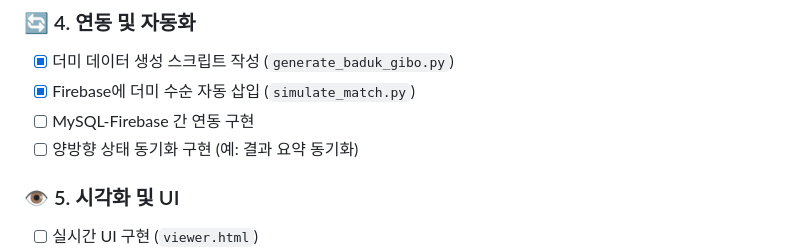
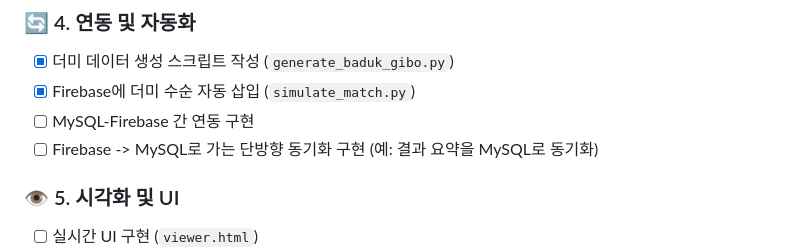
Before and after one commit to imsang27/Baduk-Plus, a Markdown page: README.md, the part around the change. Drawn GitHub-style.

Commit message:
docs: README.md의 TODO 리스트 업데이트
- Firebase에서 MySQL로의 단방향 동기화 구현 항목으로 수정하여 명확성 향상

```diff
--- a/README.md
+++ b/README.md
@@ -95,7 +95,7 @@ baduk-plus/
 - [x] 더미 데이터 생성 스크립트 작성 (`generate_baduk_gibo.py`)
 - [x] Firebase에 더미 수순 자동 삽입 (`simulate_match.py`)
 - [ ] MySQL-Firebase 간 연동 구현
-- [ ] 양방향 상태 동기화 구현 (예: 결과 요약 동기화)
+- [ ] Firebase -> MySQL로 가는 단방향 동기화 구현 (예: 결과 요약을 MySQL로 동기화)
 
 ### 👁️ 5. 시각화 및 UI
 - [ ] 실시간 UI 구현 (`viewer.html`)
```
